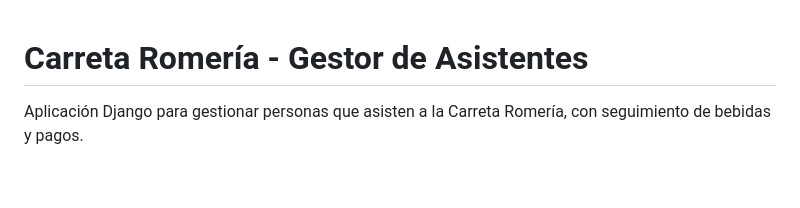
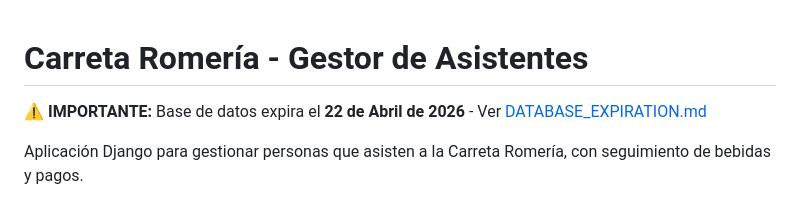
Before and after one commit to Alvsanflo/Carreta, a Markdown page: README.md, the part around the change. Drawn GitHub-style; blank space fills up the shorter version.

Commit message:
Add database expiration notice - expires April 22, 2026

```diff
--- a/README.md
+++ b/README.md
@@ -1,4 +1,6 @@
 # Carreta Romería - Gestor de Asistentes
+
+⚠️ **IMPORTANTE:** Base de datos expira el **22 de Abril de 2026** - Ver [DATABASE_EXPIRATION.md](DATABASE_EXPIRATION.md)
 
 Aplicación Django para gestionar personas que asisten a la Carreta Romería, con seguimiento de bebidas y pagos.
 
```
Also changed, not shown: DATABASE_EXPIRATION.md (added, +36 -0 lines).
